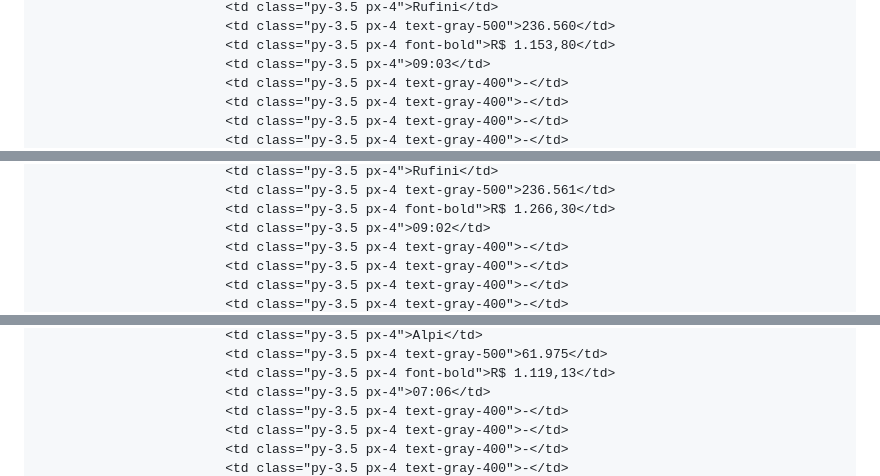
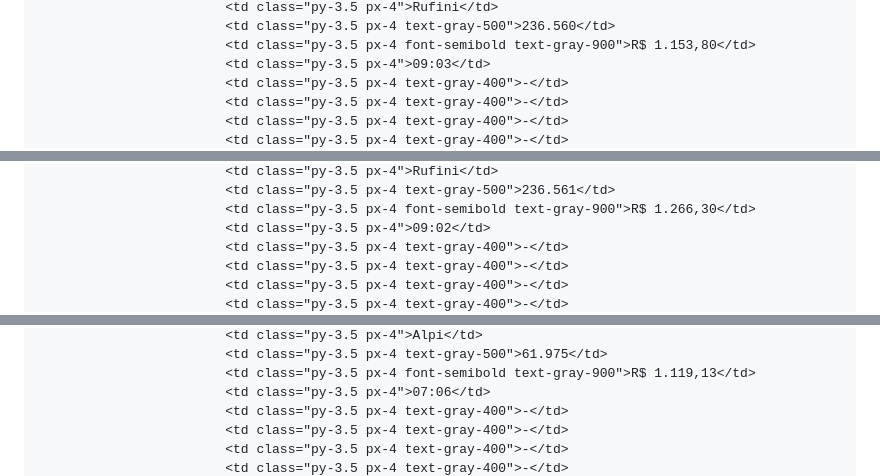
Before and after one commit to pedrooguimaraes/notas-fiscais, a Markdown page: README.md, 3 parts joined by grey strips. Drawn GitHub-style.

```diff
--- a/README.md
+++ b/README.md
@@ -167,6 +145,6 @@
                             <td class="py-3.5 px-4">Rufini</td>
                             <td class="py-3.5 px-4 text-gray-500">236.560</td>
-                            <td class="py-3.5 px-4 font-bold">R$ 1.153,80</td>
+                            <td class="py-3.5 px-4 font-semibold text-gray-900">R$ 1.153,80</td>
                             <td class="py-3.5 px-4">09:03</td>
                             <td class="py-3.5 px-4 text-gray-400">-</td>
                             <td class="py-3.5 px-4 text-gray-400">-</td>
@@ -187,6 +162,6 @@
                             <td class="py-3.5 px-4">Rufini</td>
                             <td class="py-3.5 px-4 text-gray-500">236.561</td>
-                            <td class="py-3.5 px-4 font-bold">R$ 1.266,30</td>
+                            <td class="py-3.5 px-4 font-semibold text-gray-900">R$ 1.266,30</td>
                             <td class="py-3.5 px-4">09:02</td>
                             <td class="py-3.5 px-4 text-gray-400">-</td>
                             <td class="py-3.5 px-4 text-gray-400">-</td>
@@ -207,6 +179,6 @@
                             <td class="py-3.5 px-4">Alpi</td>
                             <td class="py-3.5 px-4 text-gray-500">61.975</td>
-                            <td class="py-3.5 px-4 font-bold">R$ 1.119,13</td>
+                            <td class="py-3.5 px-4 font-semibold text-gray-900">R$ 1.119,13</td>
                             <td class="py-3.5 px-4">07:06</td>
                             <td class="py-3.5 px-4 text-gray-400">-</td>
                             <td class="py-3.5 px-4 text-gray-400">-</td>
```
Also changed, not shown: other parts of README.md (+102 -117 lines).
